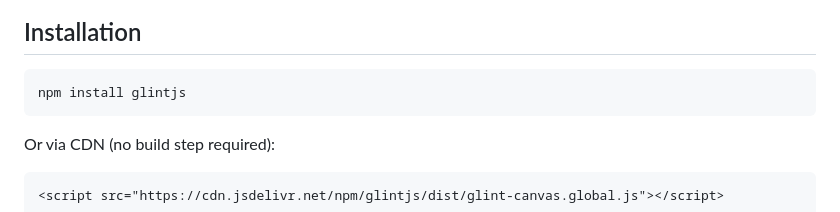
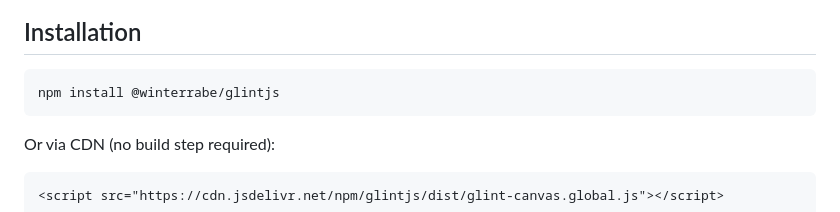
Before and after one commit to Winterrabe-Media/GlintJS, a Markdown page: README.md, the part around the change. Drawn GitHub-style.

Commit message:
update install cmd

````diff
--- a/README.md
+++ b/README.md
@@ -33,7 +33,7 @@ Attach interactive GLSL fragment shaders to any HTML element with minimal setup:
 ## Installation
 
 ```bash
-npm install glintjs
+npm install @winterrabe/glintjs
 ```
 
 Or via CDN (no build step required):
````
